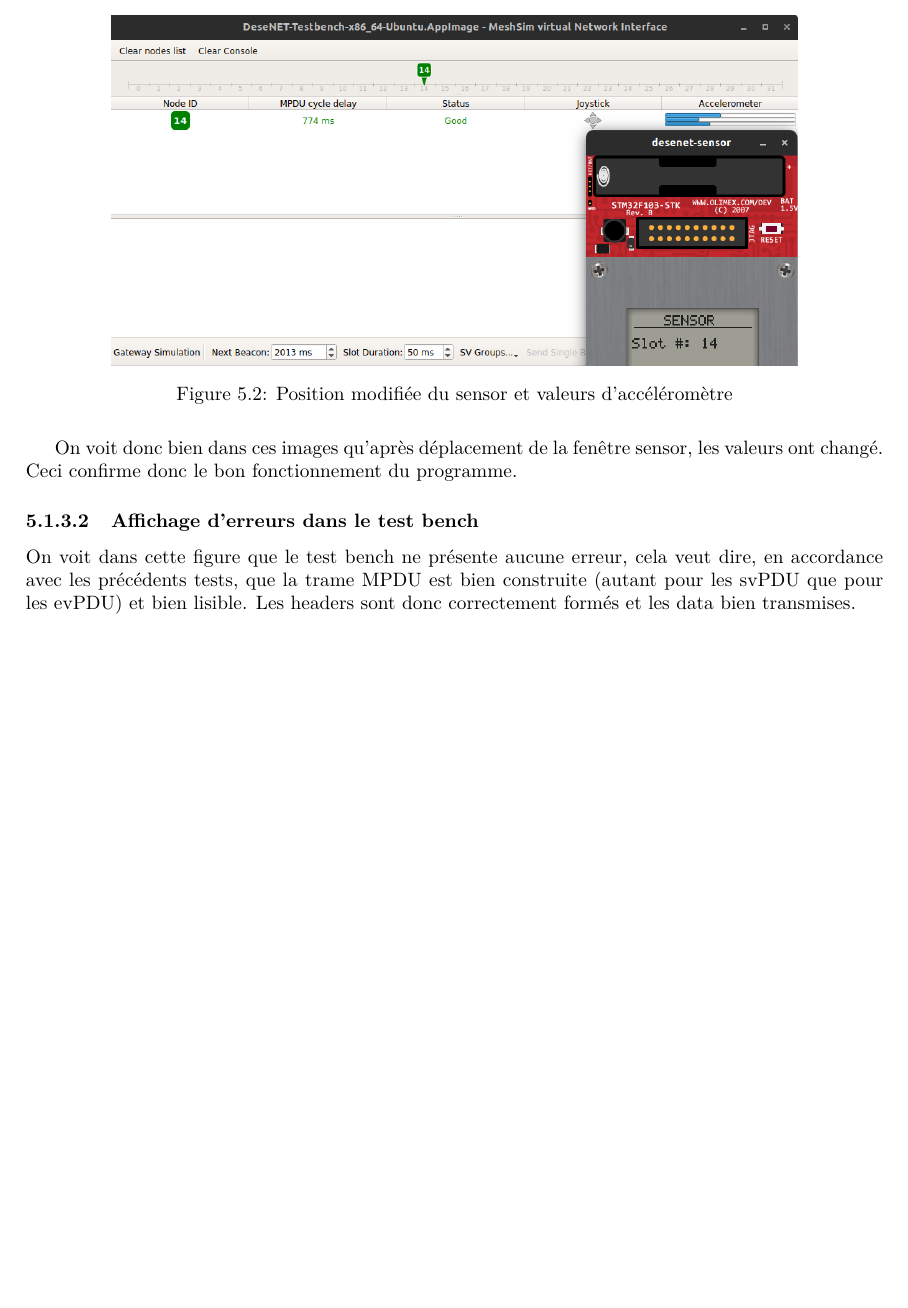
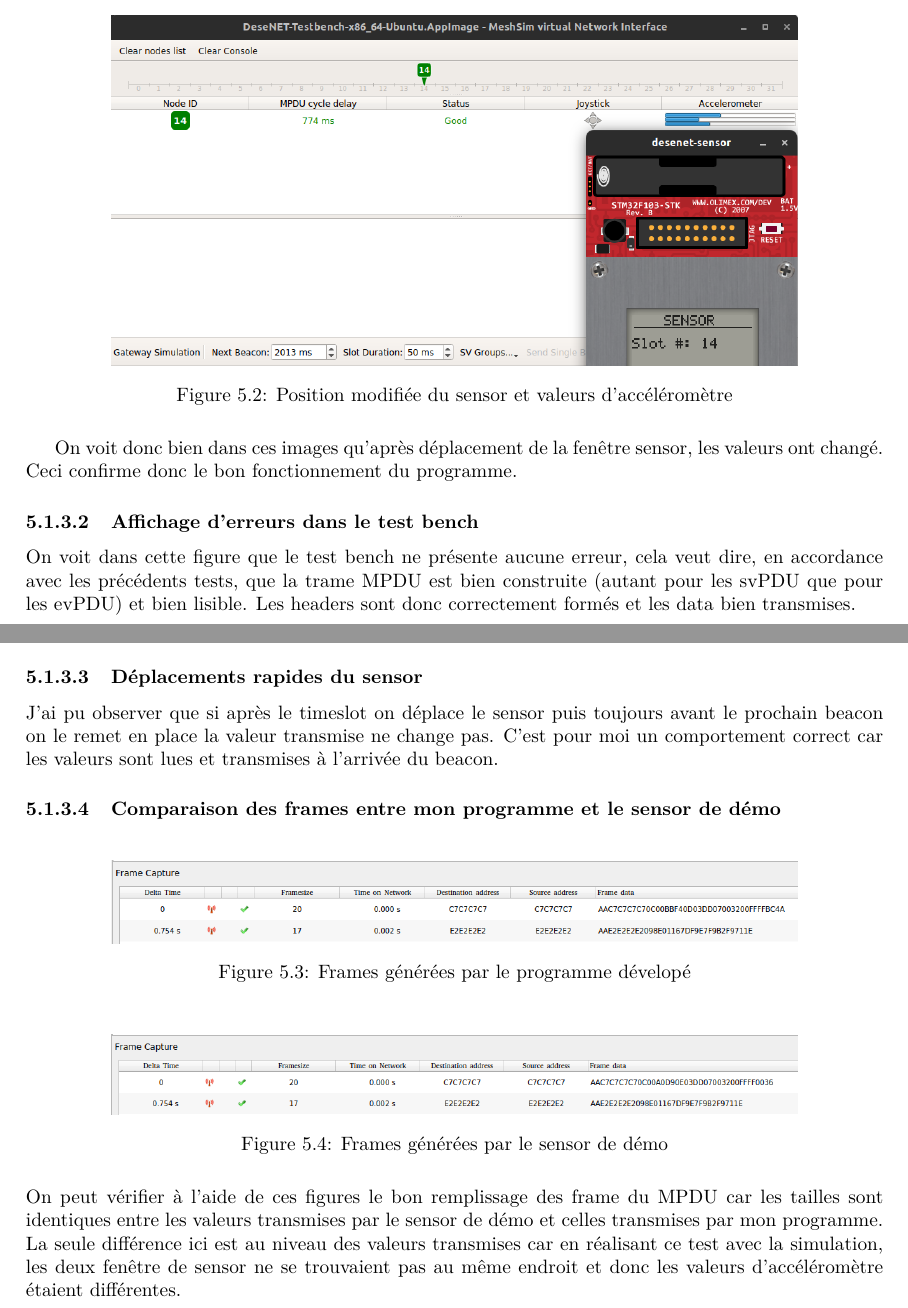
Before and after one commit to MacherelR/DeSemProject_20212022, a LaTeX document (Report/doc.tex): part of page 17 of 17 before the commit and two parts of pages 18 and 19 of 20 after it, the two joined at a grey line, cut so that both start at the same text, the shorter picture padded with empty space. Compiled offline with pdfLaTeX.

Commit message:
Add tests in report

```diff
--- a/Report/doc.tex
+++ b/Report/doc.tex
@@ -296,4 +301,25 @@ On voit donc bien dans ces images qu'après déplacement de la fenêtre sensor,
 \subsubsection{Affichage d'erreurs dans le test bench}
 \label{subsection:NoErrors}
 On voit dans cette figure que le test bench ne présente aucune erreur, cela veut dire, en accordance avec les précédents tests, que la trame MPDU est bien construite (autant pour les svPDU que pour les evPDU) et bien lisible. Les headers sont donc correctement formés et les data bien transmises.
+\subsubsection{Déplacements rapides du sensor}
+\label{subsubsection:FastMoves}
+J'ai pu observer que si après le timeslot on déplace le sensor puis toujours avant le prochain beacon on le remet en place la valeur transmise ne change pas. C'est pour moi un comportement correct car les valeurs sont lues et transmises à l'arrivée du beacon.
+\subsubsection{Comparaison des frames entre mon programme et le sensor de démo}
+\label{subsubsection:Comparing}
+\begin{figure}[H]
+    \centering
+    \includegraphics[width= 0.8\textwidth]{Images/OwnFrame.png}
+    \caption{Frames générées par le programme dévelopé}
+    \label{fig:OwnFrames}
+\end{figure}
+\begin{figure}[H]
+    \centering
+    \includegraphics[width= 0.8\textwidth]{Images/DemoFrames.png}
+    \caption{Frames générées par le sensor de démo}
+    \label{fig:DemoFrames}
+\end{figure}
+On peut vérifier à l'aide de ces figures le bon remplissage des frame du MPDU car les tailles sont identiques entre les valeurs transmises par le sensor de démo et celles transmises par mon programme. La seule différence ici est au niveau des valeurs transmises car en réalisant ce test avec la simulation, les deux fenêtre de sensor ne se trouvaient pas au même endroit et donc les valeurs d'accéléromètre étaient différentes.
+\chapter{Conclusion}
+En conclusion, le programme est fonctionnel et permet bien de remplir les MPDU, ainsi que de les transmettre à la station principale en respectant les spécifications du protocole DeseNET. Les majeures difficultés ont été pour ma part de bien rentrer dans le protocole et d'en comprendre tous les fonctionnements. La classe MPDU a donc été la plus complexe à réaliser mais une fois ceci compris, la suite s'est bien déroulé et lors de l'implémentation sur la carte STM, je n'ai rencontré aucun problème et le système semblait toujours fonctionner. Comme cité ci-dessus, les seuls défauts de fonctionnement rencontrés furent parfois le timeSlot qui n'était pas parfaitement respecté ou des petits problèmes matériels comme par exemple des rebonds sur les boutons du joystick qui généraient donc parfois une légère perte d'informations. \\
+Le choix de vider la queue d'évènement est un choix personnel qui fut pris en discutant avec certains de mes camarades. En effet, nous avons jugé plus important de transmettre uniquement les données générées durant le time slot plutôt que de garder indéfiniment et provoquer des potentiels retards dans la transmission d'informations. Par exemple, si la queue est maintenue, des informations générées durant un timeslot pourraient n'être transmises uniquement 2 timeslot plus tard.
 \end{document}
```
Also changed, not shown: Report/Images/DemoFrames.png (added), Report/Images/OwnFrame.png (added), Report/doc.pdf, Report/doc.tex (5 more changed lines), 6 other files.
